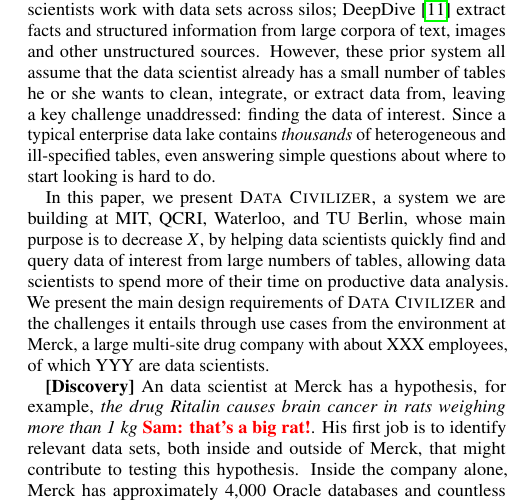
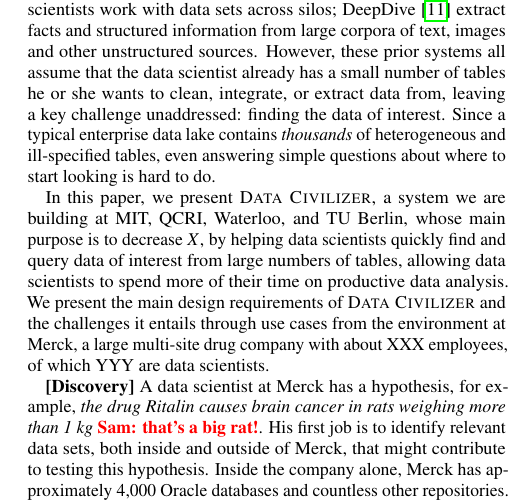
Before and after one commit to qcri/DataCivilizer, a LaTeX paper (main.tex, which reads sections/1-introduction.tex): part of one column of page 1 of 6, cut so that both start at the same text. Compiled offline with pdfLaTeX.

Commit message:
fix some typos.

```diff
--- a/sections/1-introduction.tex
+++ b/sections/1-introduction.tex
@@ -20,7 +20,7 @@
   Data Wrangler~\cite{2011-wrangler} and DataXFormer ~\cite{DBLP:conf/icde/AbedjanMIOPS16} automate data preparation by enabled systematic data sources;
 Data Tamer~\cite{DBLP:conf/cidr/StonebrakerBIBCZPX13} attempts to integrate and unify large disparate data sources via schema mappings and record linkage exercises to help scientists work with data sets across silos;
 DeepDive~\cite{DBLP:journals/pvldb/ShinWWSZR15} extract facts and structured information from large corpora of text, images and other unstructured sources.
-However, these prior system all assume that the
+However, these prior systems all assume that the
 data scientist already has a small number of tables he or she wants to clean, integrate, or extract data from, leaving a key challenge unaddressed: finding the data of interest.  Since a typical enterprise data lake contains {\it thousands} of heterogeneous and ill-specified tables, even answering simple questions about where to start looking is hard to do.
 
 In this paper, we present
@@ -30,7 +30,7 @@
 data scientists to spend more of their time on productive data analysis.  We present the main  design requirements of \dcv and the challenges it entails through use cases from the environment at Merck,  a large multi-site drug company with about XXX employees, of which YYY are data scientists.
 
 
-{\bf[Discovery]} An data scientist at Merck has a hypothesis, for example, {\it the drug Ritalin causes brain cancer in rats weighing more than 1 kg \srm{that's a big rat!}}.  His first job is to identify relevant data sets, both inside and outside of Merck, that might contribute to testing this hypothesis.  Inside the company alone, Merck has approximately  4,000 Oracle databases and countless other repositories.  A {\it Discovery} component in \dcv (cf. Section~\ref{sec:discovery}) has to assist the scientist with finding data sets of interest.
+{\bf[Discovery]} A data scientist at Merck has a hypothesis, for example, {\it the drug Ritalin causes brain cancer in rats weighing more than 1 kg \srm{that's a big rat!}}.  His first job is to identify relevant data sets, both inside and outside of Merck, that might contribute to testing this hypothesis.  Inside the company alone, Merck has approximately  4,000 Oracle databases and countless other repositories.  A {\it Discovery} component in \dcv (cf. Section~\ref{sec:discovery}) has to assist the scientist with finding data sets of interest.
 
 {\bf[Stitching]} The relevant data sets discovered by \dcv  need to be  linked together, often by joining with other intermediary data sets.  Hence, the next step is to construct ``data stitching'' paths among all of the data sets identified during discovery\mourad{Dong, are you getting dataset from outside the discovered set?}.  We discuss data stitching in detail
 %when we discuss the {\it Data Stitcher} module in \dcv
```
